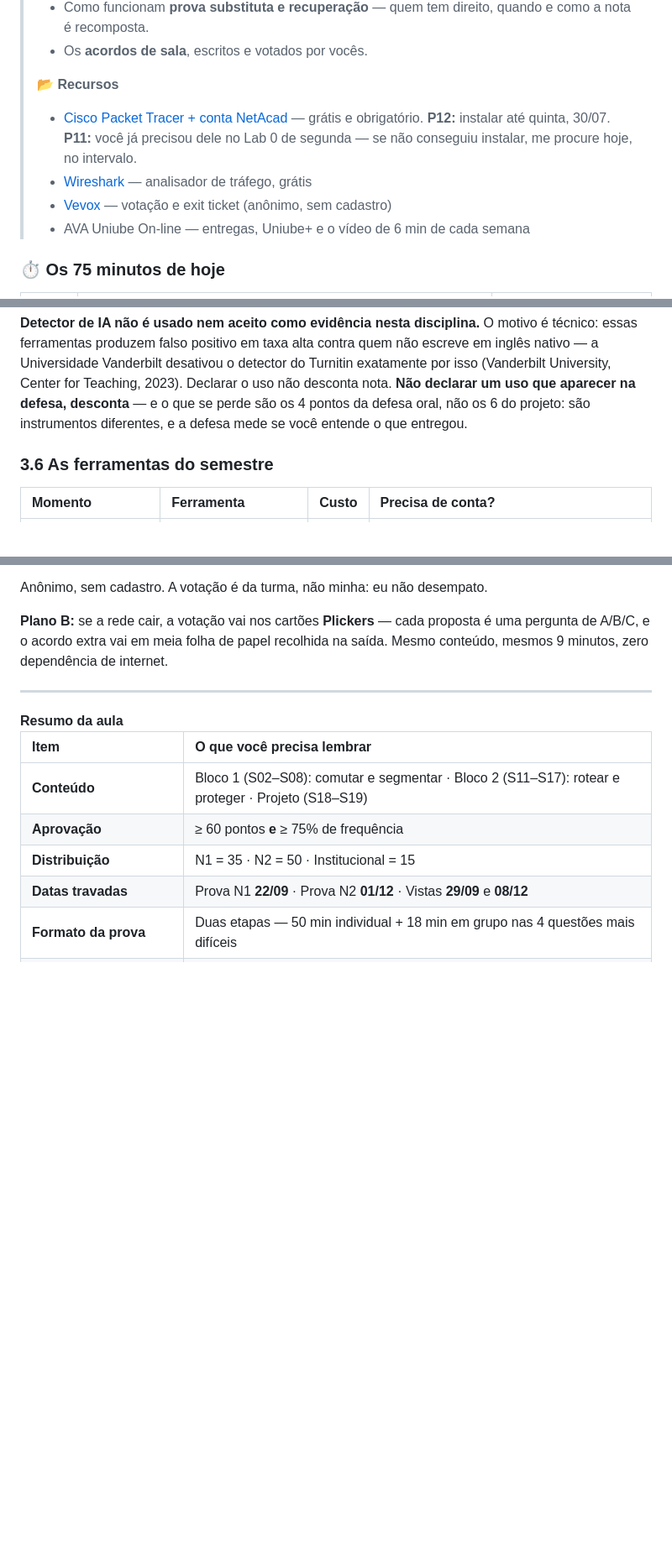
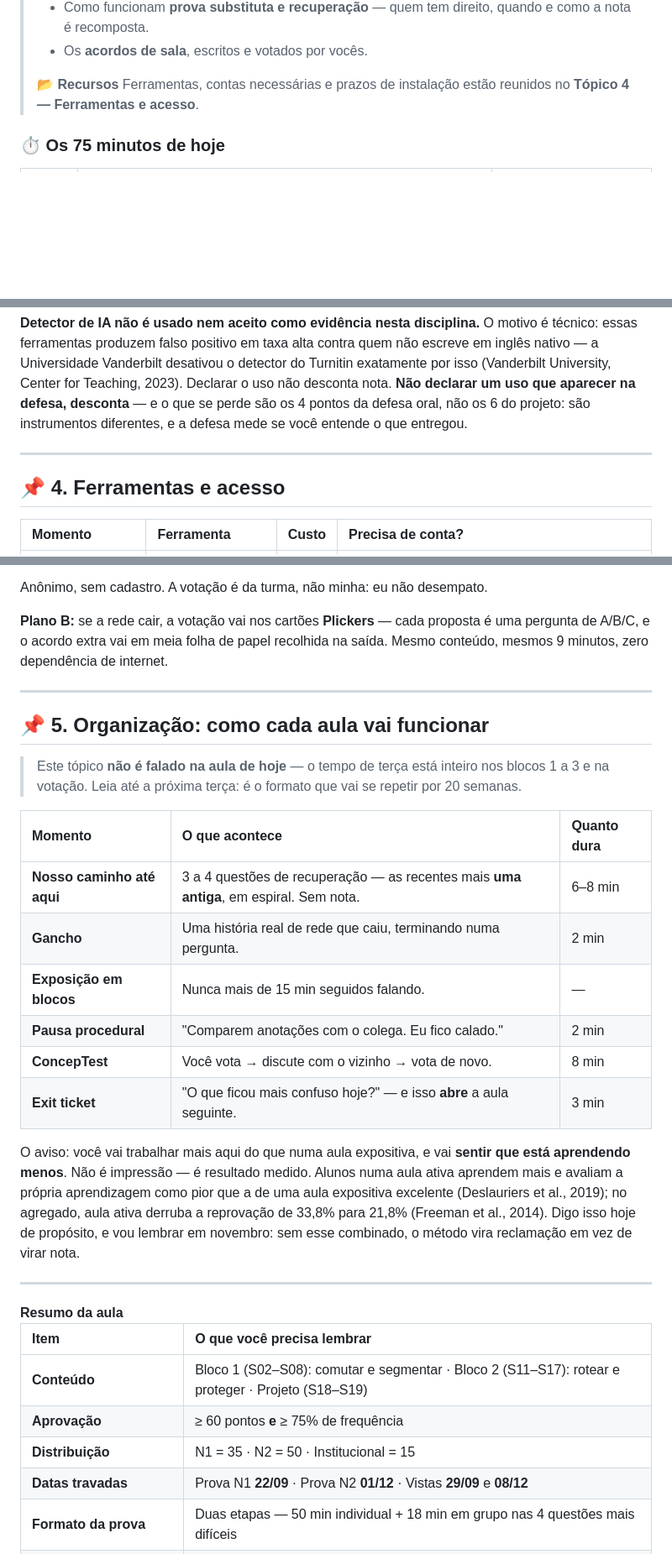
Before and after one commit to rofilho/redes2, a Markdown page: content/Aula 01 - Plano de Ensino e Contrato da Disciplina.md, 3 parts joined by grey strips. Shown at 84% size. Rendered like a GitHub page; blank space fills up the shorter version.

```diff
--- a/content/Aula 01 - Plano de Ensino e Contrato da Disciplina.md
+++ b/content/Aula 01 - Plano de Ensino e Contrato da Disciplina.md
@@ -66,10 +66,7 @@ Por que importa aqui: **sintoma não é diagnóstico** — o princípio de toda
 > - Os **acordos de sala**, escritos e votados por vocês.
 >
 > **📂 Recursos**
-> - [Cisco Packet Tracer + conta NetAcad](https://www.netacad.com/) — grátis e obrigatório. **P12:** instalar até quinta, 30/07. **P11:** você já precisou dele no Lab 0 de segunda — se não conseguiu instalar, me procure hoje, no intervalo.
-> - [Wireshark](https://www.wireshark.org/download.html) — analisador de tráfego, grátis
-> - [Vevox](https://vevox.app/) — votação e exit ticket (anônimo, sem cadastro)
-> - AVA Uniube On-line — entregas, Uniube+ e o vídeo de 6 min de cada semana
+> Ferramentas, contas necessárias e prazos de instalação estão reunidos no **Tópico 4 — Ferramentas e acesso**.
 
 ### ⏱️ Os 75 minutos de hoje
 
@@ -324,7 +323,9 @@ A régua é a escala AIAS, declarada por instrumento:
 
 **Detector de IA não é usado nem aceito como evidência nesta disciplina.** O motivo é técnico: essas ferramentas produzem falso positivo em taxa alta contra quem não escreve em inglês nativo — a Universidade Vanderbilt desativou o detector do Turnitin exatamente por isso (Vanderbilt University, Center for Teaching, 2023). Declarar o uso não desconta nota. **Não declarar um uso que aparecer na defesa, desconta** — e o que se perde são os 4 pontos da defesa oral, não os 6 do projeto: são instrumentos diferentes, e a defesa mede se você entende o que entregou.
 
-### 3.6 As ferramentas do semestre
+---
+
+## 📌 4. Ferramentas e acesso
 
 | Momento | Ferramenta | Custo | Precisa de conta? |
 | :--- | :--- | :-- | :--- |
@@ -385,6 +371,23 @@ Anônimo, sem cadastro. A votação é da turma, não minha: eu não desempato.
 </div>
 <p class="au-slot-b"><b>Plano B:</b> se a rede cair, a votação vai nos cartões <b>Plickers</b> — cada proposta é uma pergunta de A/B/C, e o acordo extra vai em meia folha de papel recolhida na saída. Mesmo conteúdo, mesmos 9 minutos, zero dependência de internet.</p>
 </div>
+
+---
+
+## 📌 5. Organização: como cada aula vai funcionar
+
+> Este tópico **não é falado na aula de hoje** — o tempo de terça está inteiro nos blocos 1 a 3 e na votação. Leia até a próxima terça: é o formato que vai se repetir por 20 semanas.
+
+| Momento | O que acontece | Quanto dura |
+| :--- | :--- | :--- |
+| **Nosso caminho até aqui** | 3 a 4 questões de recuperação — as recentes mais **uma antiga**, em espiral. Sem nota. | 6–8 min |
+| **Gancho** | Uma história real de rede que caiu, terminando numa pergunta. | 2 min |
+| **Exposição em blocos** | Nunca mais de 15 min seguidos falando. | — |
+| **Pausa procedural** | "Comparem anotações com o colega. Eu fico calado." | 2 min |
+| **ConcepTest** | Você vota → discute com o vizinho → vota de novo. | 8 min |
+| **Exit ticket** | "O que ficou mais confuso hoje?" — e isso **abre** a aula seguinte. | 3 min |
+
+O aviso: você vai trabalhar mais aqui do que numa aula expositiva, e vai **sentir que está aprendendo menos**. Não é impressão — é resultado medido. Alunos numa aula ativa aprendem mais e avaliam a própria aprendizagem como pior que a de uma aula expositiva excelente (Deslauriers et al., 2019); no agregado, aula ativa derruba a reprovação de 33,8% para 21,8% (Freeman et al., 2014). Digo isso hoje de propósito, e vou lembrar em novembro: sem esse combinado, o método vira reclamação em vez de virar nota.
 
 ---
 
```
Also changed, not shown: other parts of content/Aula 01 - Plano de Ensino e Contrato da Disciplina.md (+8 -21 lines).
